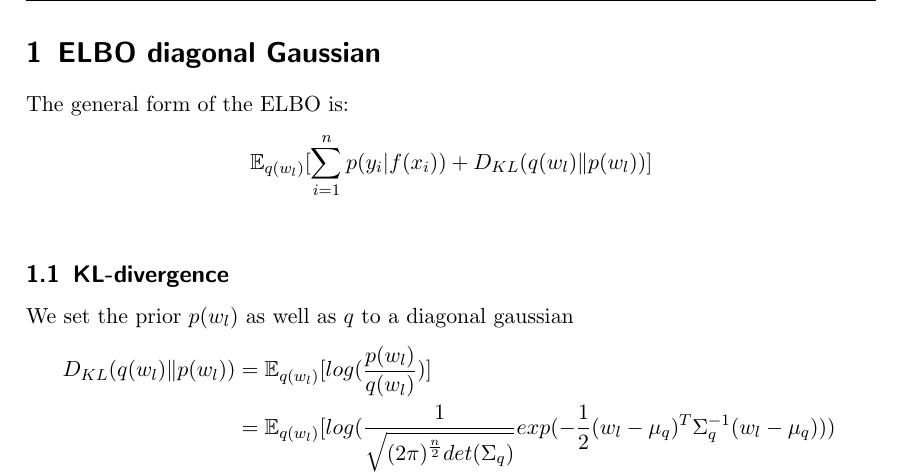
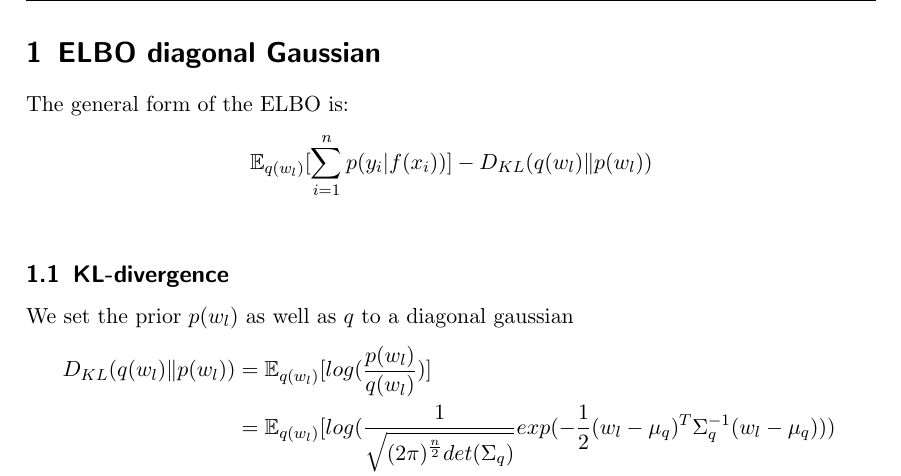
Before and after one commit to philippvb/ResearchProjectLLVI, a LaTeX problem sheet (BasicExample/math/ELBO.tex): part of page 1 of 2, cut so that both start at the same text. Compiled offline with pdfLaTeX.

```diff
--- a/BasicExample/math/ELBO.tex
+++ b/BasicExample/math/ELBO.tex
@@ -51,7 +51,7 @@
 \section{ELBO diagonal Gaussian}
     The general form of the ELBO is:
     \begin{align*}
-        & \mathbb{E}_{q(w_l)}[\sum_{i=1}^n p(y_i \vert f(x_i)) + D_{KL}(q(w_l) \Vert p(w_l))]\\
+        & \mathbb{E}_{q(w_l)}[\sum_{i=1}^n p(y_i \vert f(x_i))] - D_{KL}(q(w_l) \Vert p(w_l))\\
     \end{align*}
 
 \subsection{KL-divergence}
```
Also changed, not shown: BasicExample/math/ELBO.pdf, 2 other files.
